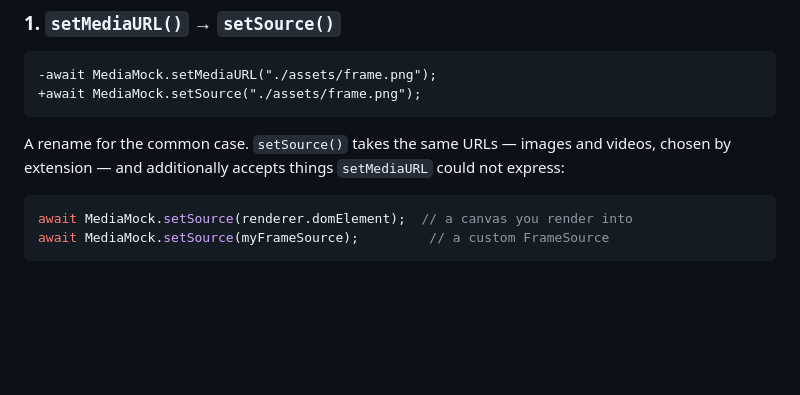
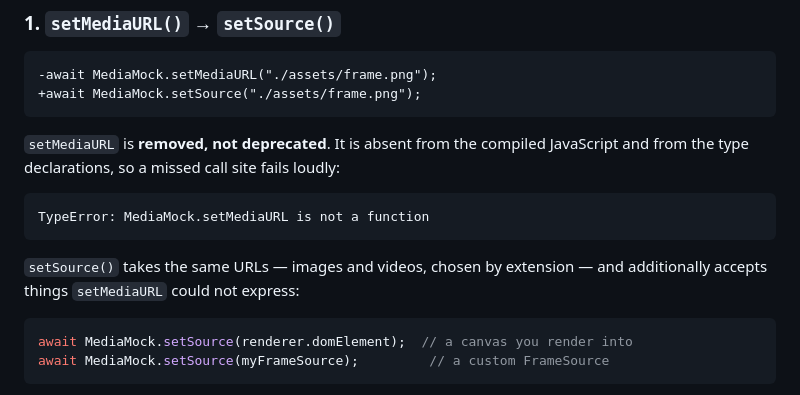
Before and after one commit to eatsjobs/media-mock, a Markdown page: MIGRATION.md, the part around the change. Rendered like a GitHub page; blank space fills up the shorter version.

````diff
--- a/MIGRATION.md
+++ b/MIGRATION.md
@@ -25,7 +25,13 @@ Everything else is unchanged: `mock`, `unmock`, `enableDebugMode`, `disableDebug
 +await MediaMock.setSource("./assets/frame.png");
 ```
 
-A rename for the common case. `setSource()` takes the same URLs — images and videos, chosen by extension — and additionally accepts things `setMediaURL` could not express:
+`setMediaURL` is **removed, not deprecated**. It is absent from the compiled JavaScript and from the type declarations, so a missed call site fails loudly:
+
+```
+TypeError: MediaMock.setMediaURL is not a function
+```
+
+`setSource()` takes the same URLs — images and videos, chosen by extension — and additionally accepts things `setMediaURL` could not express:
 
 ```typescript
 await MediaMock.setSource(renderer.domElement);  // a canvas you render into
````
Also changed, not shown: .changeset/changelog-correction.md (added, +9 -0 lines), CHANGELOG.md (+10 -1 lines).
